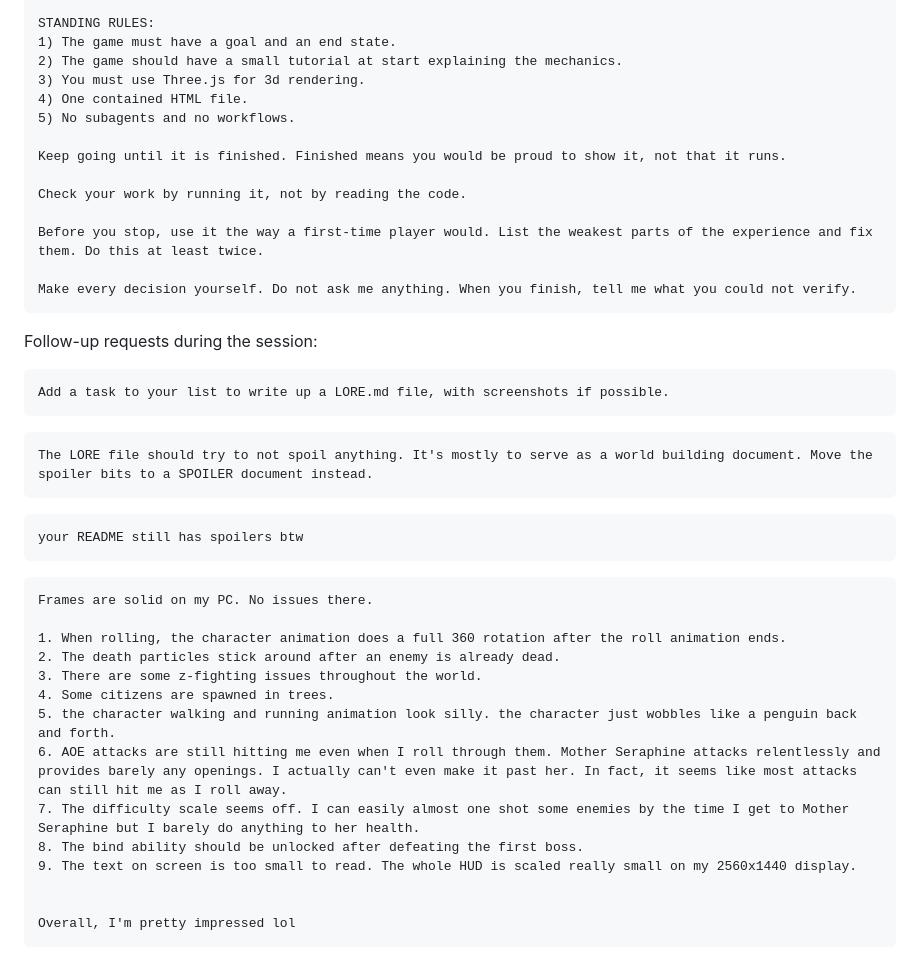
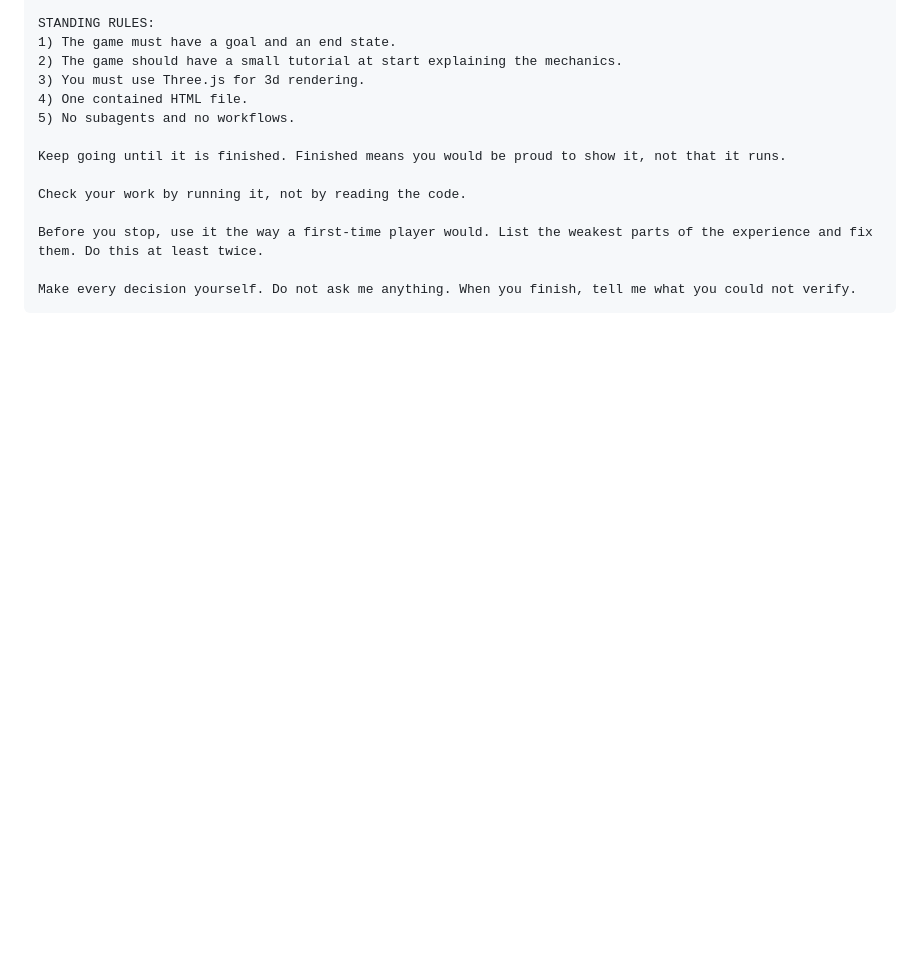
Before and after one commit to ethan-hann/claude-fun, a Markdown page: README.md, the part around the change. GitHub-like rendering; blank space fills up the shorter version.

````diff
--- a/README.md
+++ b/README.md
@@ -70,34 +70,3 @@ Before you stop, use it the way a first-time player would. List the weakest part
 
 Make every decision yourself. Do not ask me anything. When you finish, tell me what you could not verify.
 ```
-
-Follow-up requests during the session:
-
-```
-Add a task to your list to write up a LORE.md file, with screenshots if possible.
-```
-
-```
-The LORE file should try to not spoil anything. It's mostly to serve as a world building document. Move the spoiler bits to a SPOILER document instead.
-```
-
-```
-your README still has spoilers btw
-```
-
-```
-Frames are solid on my PC. No issues there.
-
-1. When rolling, the character animation does a full 360 rotation after the roll animation ends.
-2. The death particles stick around after an enemy is already dead.
-3. There are some z-fighting issues throughout the world.
-4. Some citizens are spawned in trees.
-5. the character walking and running animation look silly. the character just wobbles like a penguin back and forth.
-6. AOE attacks are still hitting me even when I roll through them. Mother Seraphine attacks relentlessly and provides barely any openings. I actually can't even make it past her. In fact, it seems like most attacks can still hit me as I roll away.
-7. The difficulty scale seems off. I can easily almost one shot some enemies by the time I get to Mother Seraphine but I barely do anything to her health.
-8. The bind ability should be unlocked after defeating the first boss.
-9. The text on screen is too small to read. The whole HUD is scaled really small on my 2560x1440 display.
-
-
-Overall, I'm pretty impressed lol
-```
````
Also changed, not shown: The Tithe/README.md (+19 -0 lines).
